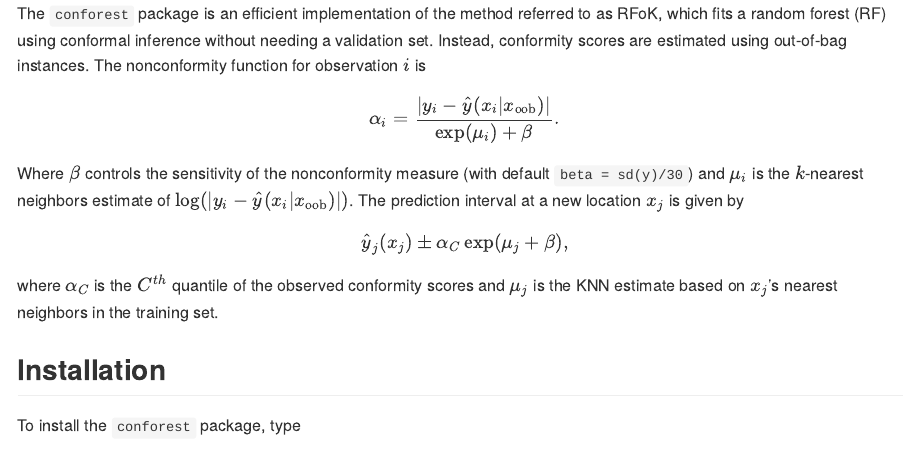
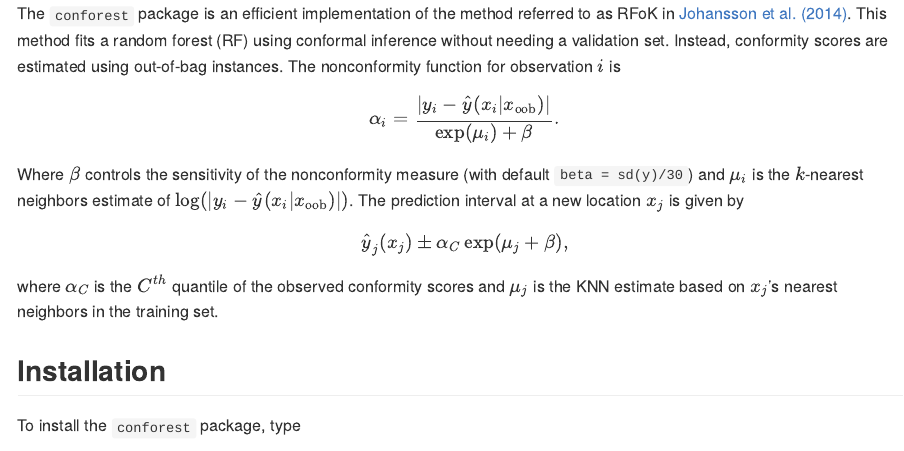
Before and after one commit to knrumsey/conforest, an R Markdown document (README.rmd): the page in a window 1100 px wide, from 700 px down before the commit and from 660 px down after it, so that both start at the same text. The pictures show the output file README.md that the author committed with the source, drawn offline in the style of GitHub; badge pictures from the web are left out.

Commit message:
updated readme

```diff
--- a/README.rmd
+++ b/README.rmd
@@ -32,8 +31,13 @@ https://link.springer.com/content/pdf/10.1007/s10994-014-5453-0.pdf
 
-The `conforest` package is an efficient implementation of the method referred to as RFoK, which fits a random forest (RF) using conformal inference without needing a validation set. Instead, conformity scores are estimated using out-of-bag instances. The nonconformity function for observation $i$ is
+
+The `conforest` package is an efficient implementation of the method referred to as RFoK in [Johansson et al. (2014)](https://link.springer.com/content/pdf/10.1007/s10994-014-5453-0.pdf). This method fits a random forest (RF) using conformal inference without needing a validation set. Instead, conformity scores are estimated using out-of-bag instances. The nonconformity function for observation $i$ is
+
 $$\alpha_i = \frac{|y_i - \hat y(x_i|x_\text{oob})|}{\exp(\mu_i)+\beta}.$$
+
 Where $\beta$ controls the sensitivity of the nonconformity measure (with default `beta = sd(y)/30`) and $\mu_i$ is the $k$-nearest neighbors estimate of $\log(|y_i - \hat y(x_i|x_\text{oob})|)$. The prediction interval at a new location $x_j$ is given by
+
 $$\hat y_j(x_j) \pm \alpha_C \exp(\mu_j + \beta),$$
+
 where $\alpha_C$ is the $C^{th}$ quantile of the observed conformity scores and $\mu_j$ is the KNN estimate based on $x_j$'s nearest neighbors in the training set.
 
 
```
Also changed, not shown: README.md, README.rmd (1 more changed lines).
